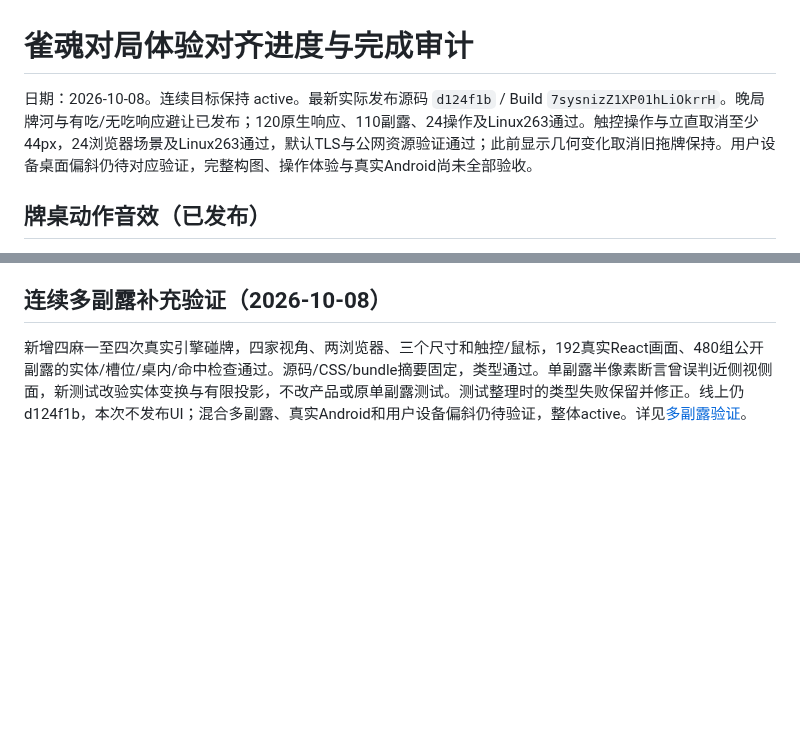
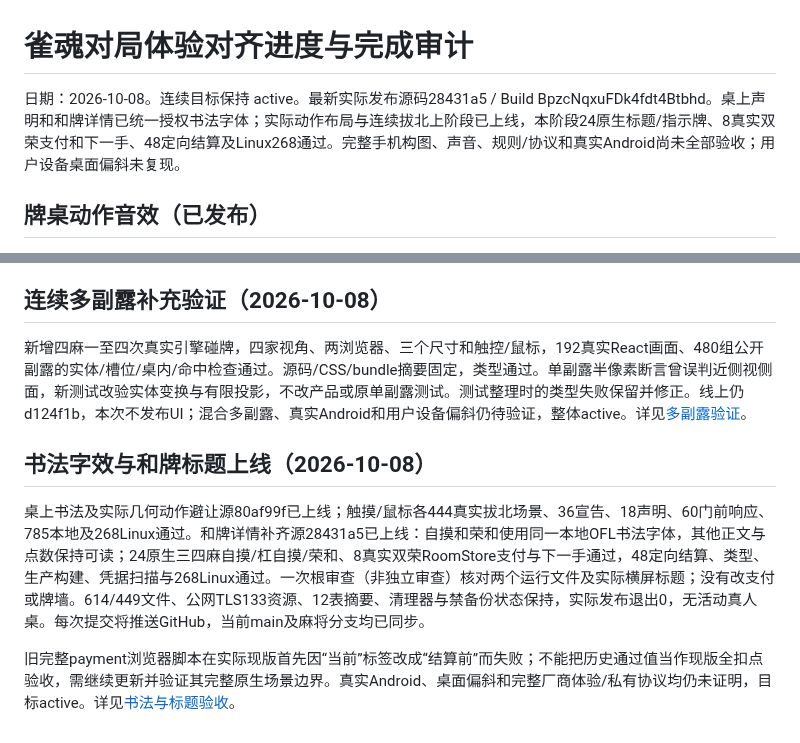
Before and after one commit to maxma615/yougui-couple-home, a Markdown page: docs/mahjong-fidelity-progress.md, 2 parts joined by grey strips. Drawn GitHub-style; blank space fills up the shorter version.

Commit message:
Record published win calligraphy and remaining payout audit

```diff
--- a/docs/mahjong-fidelity-progress.md
+++ b/docs/mahjong-fidelity-progress.md
@@ -1,6 +1,6 @@
 # 雀魂对局体验对齐进度与完成审计
 
-日期：2026-10-08。连续目标保持 active。最新实际发布源码 `d124f1b` / Build `7sysnizZ1XP01hLiOkrrH`。晚局牌河与有吃/无吃响应避让已发布；120原生响应、110副露、24操作及Linux263通过。触控操作与立直取消至少44px，24浏览器场景及Linux263通过，默认TLS与公网资源验证通过；此前显示几何变化取消旧拖牌保持。用户设备桌面偏斜仍待对应验证，完整构图、操作体验与真实Android尚未全部验收。
+日期：2026-10-08。连续目标保持 active。最新实际发布源码28431a5 / Build BpzcNqxuFDk4fdt4Btbhd。桌上声明和和牌详情已统一授权书法字体；实际动作布局与连续拔北上阶段已上线，本阶段24原生标题/指示牌、8真实双荣支付和下一手、48定向结算及Linux268通过。完整手机构图、声音、规则/协议和真实Android尚未全部验收；用户设备桌面偏斜未复现。
 
 ## 牌桌动作音效（已发布）
 
@@ -331,3 +331,9 @@ WebKit affine fallback、厂商相机/布局/完整鸣牌和和牌时序、牌
 ## 连续多副露补充验证（2026-10-08）
 
 新增四麻一至四次真实引擎碰牌，四家视角、两浏览器、三个尺寸和触控/鼠标，192真实React画面、480组公开副露的实体/槽位/桌内/命中检查通过。源码/CSS/bundle摘要固定，类型通过。单副露半像素断言曾误判近侧视侧面，新测试改验实体变换与有限投影，不改产品或原单副露测试。测试整理时的类型失败保留并修正。线上仍d124f1b，本次不发布UI；混合多副露、真实Android和用户设备偏斜仍待验证，整体active。详见[多副露验证](mahjong-multiple-meld-geometry-acceptance.md)。
+
+## 书法字效与和牌标题上线（2026-10-08）
+
+桌上书法及实际几何动作避让源80af99f已上线；触摸/鼠标各444真实拔北场景、36宣告、18声明、60门前响应、785本地及268Linux通过。和牌详情补齐源28431a5已上线：自摸和荣和使用同一本地OFL书法字体，其他正文与点数保持可读；24原生三四麻自摸/杠自摸/荣和、8真实双荣RoomStore支付与下一手通过，48定向结算、类型、生产构建、凭据扫描与268Linux通过。一次根审查（非独立审查）核对两个运行文件及实际横屏标题；没有改支付或牌墙。614/449文件、公网TLS133资源、12表摘要、清理器与禁备份状态保持，实际发布退出0，无活动真人桌。每次提交将推送GitHub，当前main及麻将分支均已同步。
+
+旧完整payment浏览器脚本在实际现版首先因“当前”标签改成“结算前”而失败；不能把历史通过值当作现版全扣点验收，需继续更新并验证其完整原生场景边界。真实Android、桌面偏斜和完整厂商体验/私有协议均仍未证明，目标active。详见[书法与标题验收](mahjong-calligraphy-and-nuki-acceptance.md)。
```
Also changed, not shown: docs/mahjong-calligraphy-and-nuki-acceptance.md (+6 -0 lines).
